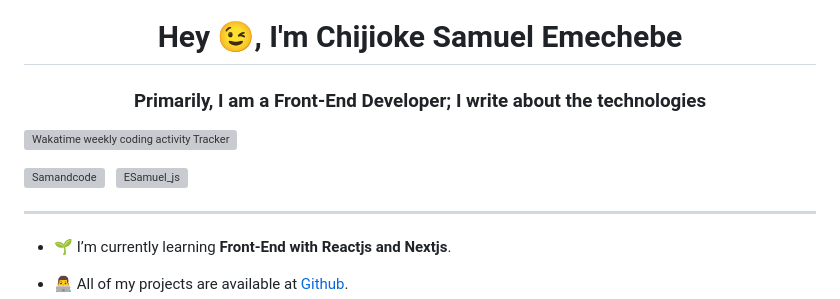
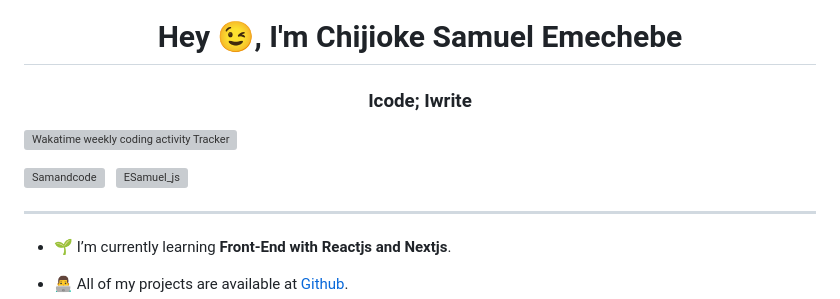
Before and after one commit to esamueljsx/esamueljsx, a Markdown page: README.md, the part around one of its changes. GitHub-like rendering; grey boxes are pictures that could not be loaded.

```diff
--- a/README.md
+++ b/README.md
@@ -1,5 +1,5 @@
 <h1 align="center">Hey  😉, I'm Chijioke Samuel Emechebe</h1>
-<h3 align="center"> Primarily, I am a Front-End Developer; I  write about the technologies </h3>
+<h3 align="center"> Icode; Iwrite</h3>
 
 <a href="https://wakatime.com/@ed765184-e1d8-4b63-859c-8ee9774896c5" title="Data update every midnight"><img src="https://wakatime.com/badge/user/ed765184-e1d8-4b63-859c-8ee9774896c5.svg?style=for-the-badge" alt="Wakatime weekly coding activity Tracker" /></a>
 <p align="left"> <img src="https://komarev.com/ghpvc/?username=Samandcode&label=Profile%20views&color=0e75b6&style=flat" alt="Samandcode" /> &nbsp
```
Also changed, not shown: other parts of README.md (+1 -1 lines).
